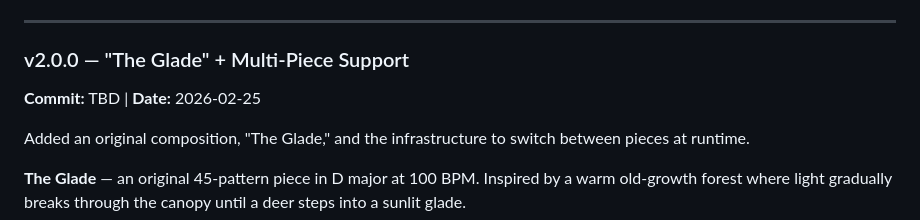
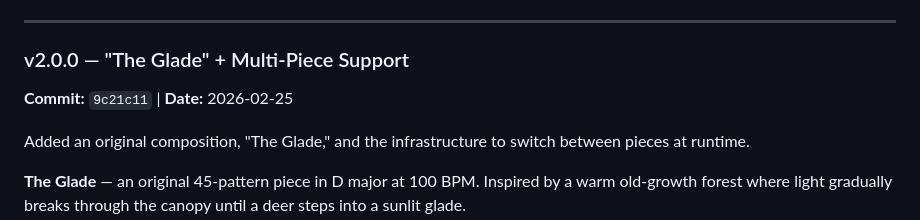
Before and after one commit to conntrace/in-c-audience-ensemble, a Markdown page: DEVLOG.md, the part around the change. Rendered like a GitHub page.

Commit message:
Update DEVLOG commit hash for v2.0.0
Co-Authored-By: Claude Opus 4.6 <noreply@anthropic.com>

```diff
--- a/DEVLOG.md
+++ b/DEVLOG.md
@@ -302,7 +302,7 @@ Fixed a race condition where musicians could slip past the opening gate. The eli
 ---
 
 ### v2.0.0 — "The Glade" + Multi-Piece Support
-**Commit:** TBD | **Date:** 2026-02-25
+**Commit:** `9c21c11` | **Date:** 2026-02-25
 
 Added an original composition, "The Glade," and the infrastructure to switch between pieces at runtime.
 
```
